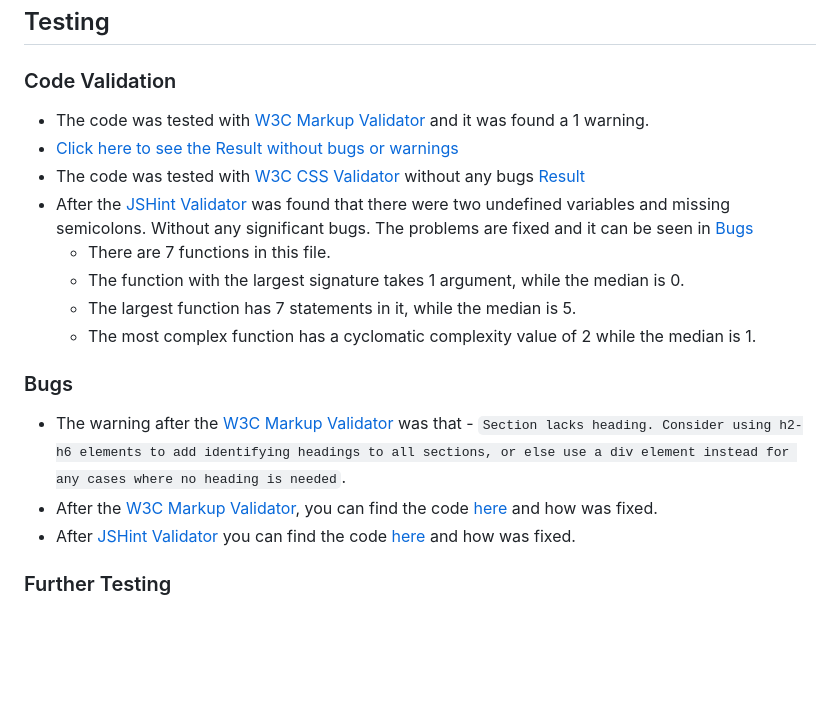
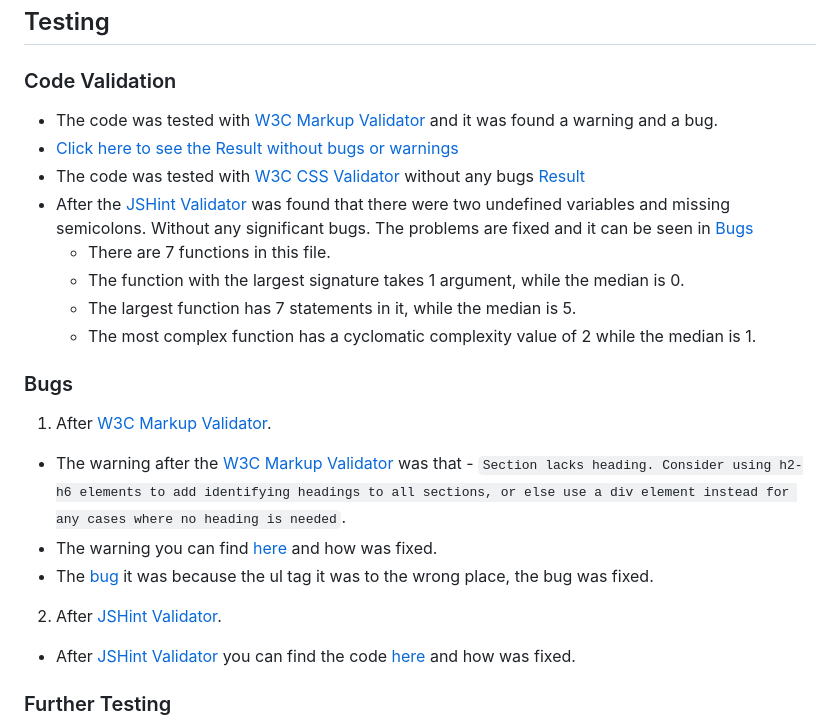
Before and after one commit to IvoSt98/anime-one-piece-quiz, a Markdown page: README.md, the part around the change. Drawn GitHub-style; blank space fills up the shorter version.

Commit message:
In section Code validation after W3C validator were founded a bug which were fixed and mention in README.md

```diff
--- a/README.md
+++ b/README.md
@@ -186,7 +186,7 @@ When the user finishes with the quiz:
 
 ### Code Validation
 
-* The code was tested with [W3C Markup Validator](https://validator.w3.org/) and it was found a 1 warning.
+* The code was tested with [W3C Markup Validator](https://validator.w3.org/) and it was found a warning and a bug.
 * [Click here to see the Result without bugs or warnings](https://validator.w3.org/nu/?doc=https%3A%2F%2Fivost98.github.io%2Fanime-one-piece-quiz%2F)
 * The code was tested with [W3C CSS Validator](https://jigsaw.w3.org/css-validator/#validate_by_input) without any bugs [Result](https://jigsaw.w3.org/css-validator/validator?uri=https%3A%2F%2Fivost98.github.io%2Fanime-one-piece-quiz%2F&profile=css3svg&usermedium=all&warning=1&vextwarning=&lang=en)
 * After the [JSHint Validator](https://jshint.com/) was found that there were two undefined variables and missing semicolons. Without any
@@ -197,9 +197,12 @@ significant bugs. The problems are fixed and it can be seen in [Bugs](#bugs)
   + The most complex function has a cyclomatic complexity value of 2 while the median is 1.
 
 ### Bugs
+1. After [W3C Markup Validator](https://validator.w3.org/).
+* The warning after the [W3C Markup Validator](https://validator.w3.org/) was that - `Section lacks heading. Consider using h2-h6 elements to add identifying headings to all sections, or else use a div element instead for any cases where no heading is needed`.
+* The warning you can find [here](https://github.com/IvoSt98/anime-one-piece-quiz/commit/65d1fa209420c08aad57c8145e03d0b8afae4a5f) and how was fixed.
+* The [bug](https://github.com/IvoSt98/anime-one-piece-quiz/commit/25f51c8edbd5e8890762c07fc3e2ffec0f99f641) it was because the ul tag it was to the wrong place, the bug was fixed.
 
-* The warning after the [W3C Markup Validator](https://validator.w3.org/) was that - `Section lacks heading. Consider using h2-h6 elements to add identifying headings to all sections, or else use a div element instead for any cases where no heading is needed`.
-* After the [W3C Markup Validator](https://validator.w3.org/), you can find the code [here](https://github.com/IvoSt98/anime-one-piece-quiz/commit/65d1fa209420c08aad57c8145e03d0b8afae4a5f) and how was fixed.
+2. After [JSHint Validator](https://jshint.com/).
 * After [JSHint Validator](https://jshint.com/) you can find the code [here](https://github.com/IvoSt98/anime-one-piece-quiz/commit/c1742081716b00f7b8d88419ee4572049857c6b2) and how was fixed.
 
 ### Further Testing
```
